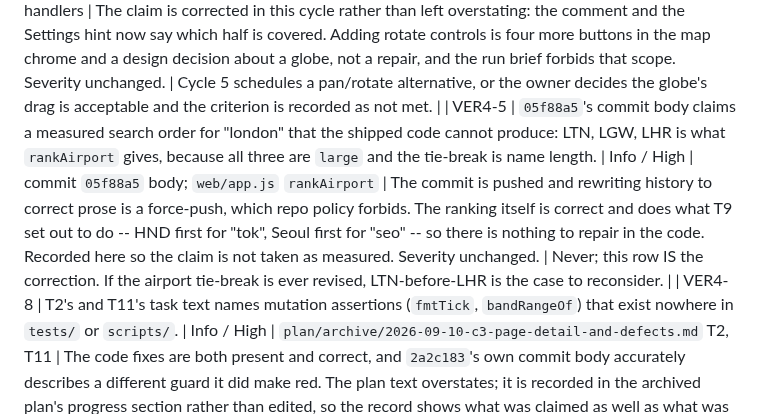
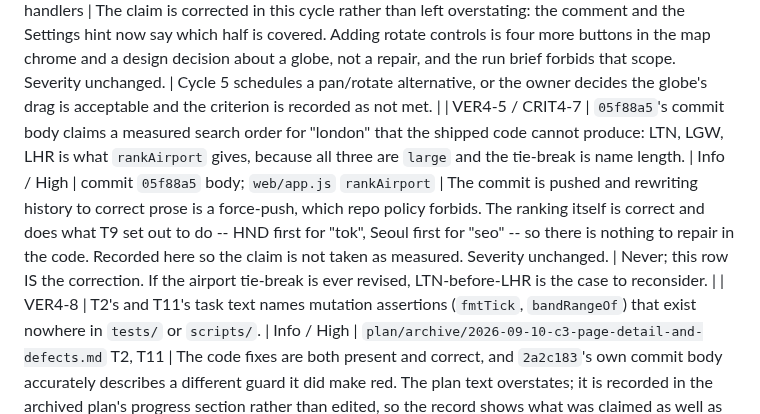
Before and after one commit to hletrd/transport-maps, a Markdown page: plan/deferred.md, the part around the change. Rendered like a GitHub page.

```diff
--- a/plan/deferred.md
+++ b/plan/deferred.md
@@ -267,7 +267,7 @@ where it applies.
 
 | CRIT3-7 (reopened) | The page has no *Known limits* section; `llms.txt` is more candid than the page it describes. `deferred.md` recorded this as carried into T14, but T14 shipped the departure card and never added the list. | Medium / High | `web/index.html` `<details id="key">`, `web/llms.txt` | The record was wrong, not the decision: nobody dropped it, it was ticked against a task that did something else. Reopened under its own ID so the next cycle sees it. Severity unchanged. | Cycle 5 schedules it, or the *Sources and method* panel is next revised. |
 | DOC4-7 (half) | WCAG 2.2 SC 2.5.7 Dragging Movements: zoom now has a single-pointer alternative (T31's buttons) and ROTATION does not -- the globe still turns by drag alone. | Medium / High | `web/index.html` `.zoomctl`, `web/app.js` zoom handlers | The claim is corrected in this cycle rather than left overstating: the comment and the Settings hint now say which half is covered. Adding rotate controls is four more buttons in the map chrome and a design decision about a globe, not a repair, and the run brief forbids that scope. Severity unchanged. | Cycle 5 schedules a pan/rotate alternative, or the owner decides the globe's drag is acceptable and the criterion is recorded as not met. |
-| VER4-5 | `05f88a5`'s commit body claims a measured search order for "london" that the shipped code cannot produce: LTN, LGW, LHR is what `rankAirport` gives, because all three are `large` and the tie-break is name length. | Info / High | commit `05f88a5` body; `web/app.js` `rankAirport` | The commit is pushed and rewriting history to correct prose is a force-push, which repo policy forbids. The ranking itself is correct and does what T9 set out to do -- HND first for "tok", Seoul first for "seo" -- so there is nothing to repair in the code. Recorded here so the claim is not taken as measured. Severity unchanged. | Never; this row IS the correction. If the airport tie-break is ever revised, LTN-before-LHR is the case to reconsider. |
+| VER4-5 / CRIT4-7 | `05f88a5`'s commit body claims a measured search order for "london" that the shipped code cannot produce: LTN, LGW, LHR is what `rankAirport` gives, because all three are `large` and the tie-break is name length. | Info / High | commit `05f88a5` body; `web/app.js` `rankAirport` | The commit is pushed and rewriting history to correct prose is a force-push, which repo policy forbids. The ranking itself is correct and does what T9 set out to do -- HND first for "tok", Seoul first for "seo" -- so there is nothing to repair in the code. Recorded here so the claim is not taken as measured. Severity unchanged. | Never; this row IS the correction. If the airport tie-break is ever revised, LTN-before-LHR is the case to reconsider. |
 | VER4-8 | T2's and T11's task text names mutation assertions (`fmtTick`, `bandRangeOf`) that exist nowhere in `tests/` or `scripts/`. | Info / High | `plan/archive/2026-09-10-c3-page-detail-and-defects.md` T2, T11 | The code fixes are both present and correct, and `2a2c183`'s own commit body accurately describes a different guard it did make red. The plan text overstates; it is recorded in the archived plan's progress section rather than edited, so the record shows what was claimed as well as what was true. Severity unchanged. | Never; the archived plan carries the correction. |
 | VER3-6 | The SDD ledger's headline says "ALL UNBLOCKED TASKS COMPLETE: 13 of 15" where the docs say 11 of 15. | Info / High | `.superpowers/sdd/2026-09-03-transport-pipeline/progress.md:630` | The docs are right. The ledger is a generated artifact of a tool outside this repo's control, under `.superpowers/`, not under `docs/`; editing a generated file to agree with prose is how the two stop being independent. Severity unchanged. | Never, unless the SDD tool is re-run, in which case the figure regenerates. |
 
```
Also changed, not shown: plan/2026-09-10-c4-page-deploy-and-licence.md (+11 -7 lines).
